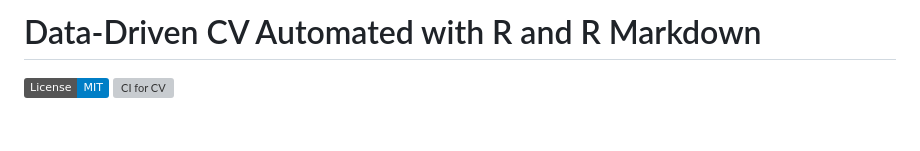
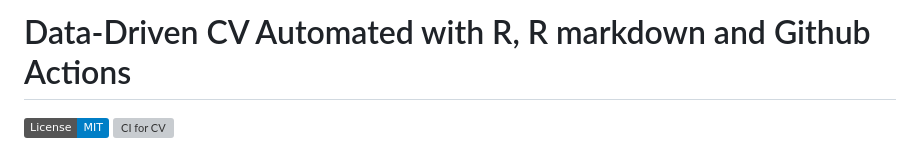
Before and after one commit to girordo/data-driven-cv, a Markdown page: README.md, the part around the change. GitHub-like rendering; badges without logos; blank space fills up the shorter version; grey boxes are pictures that could not be loaded.

```diff
--- a/README.md
+++ b/README.md
@@ -1,4 +1,4 @@
-# Data-Driven CV Automated with R and R Markdown
+# Data-Driven CV Automated with R, R markdown and Github Actions
 
 [![License](https://img.shields.io/badge/License-MIT-blue.svg)](https://opensource.org/licenses/MIT) [![CI for CV](https://github.com/girordo/data-driven-cv/actions/workflows/ci.yml/badge.svg?branch=main)](https://github.com/girordo/data-driven-cv/actions/workflows/ci.yml)
 
```
